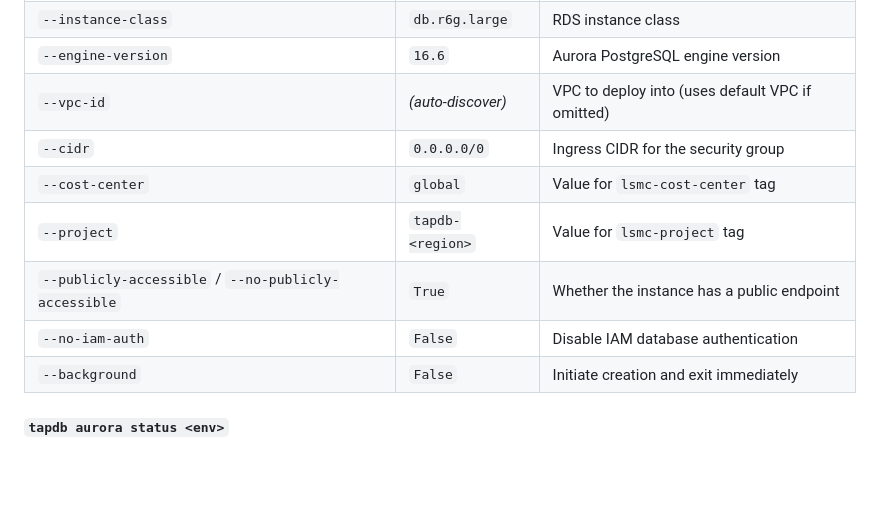
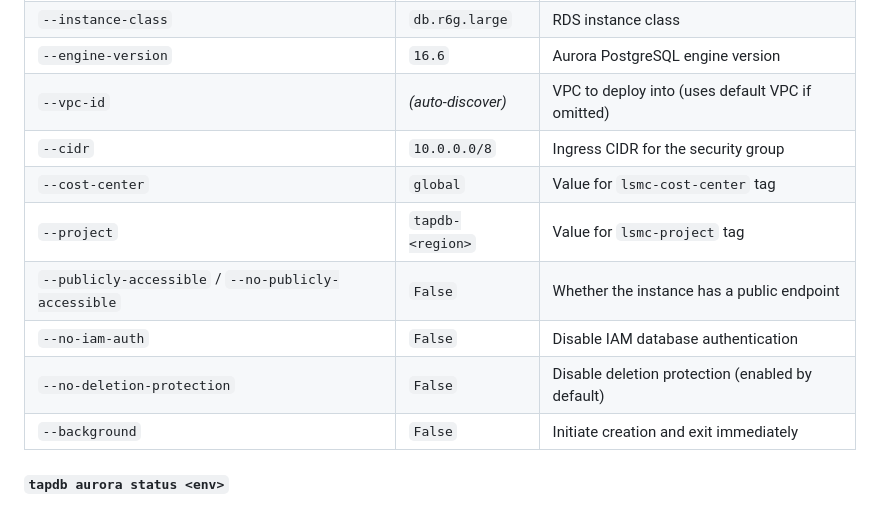
Before and after one commit to Daylily-Informatics/daylily-tapdb, a Markdown page: README.md, the part around the change. Drawn GitHub-style; blank space fills up the shorter version.

Commit message:
docs: update Aurora deployment defaults for improved security
Agent-Id: agent-2e21ce56-db55-44d2-bbed-4cab229a0566

```diff
--- a/README.md
+++ b/README.md
@@ -820,11 +820,12 @@ Provision a new Aurora PostgreSQL cluster via CloudFormation.
 | `--instance-class` | `db.r6g.large` | RDS instance class |
 | `--engine-version` | `16.6` | Aurora PostgreSQL engine version |
 | `--vpc-id` | *(auto-discover)* | VPC to deploy into (uses default VPC if omitted) |
-| `--cidr` | `0.0.0.0/0` | Ingress CIDR for the security group |
+| `--cidr` | `10.0.0.0/8` | Ingress CIDR for the security group |
 | `--cost-center` | `global` | Value for `lsmc-cost-center` tag |
 | `--project` | `tapdb-<region>` | Value for `lsmc-project` tag |
-| `--publicly-accessible` / `--no-publicly-accessible` | `True` | Whether the instance has a public endpoint |
+| `--publicly-accessible` / `--no-publicly-accessible` | `False` | Whether the instance has a public endpoint |
 | `--no-iam-auth` | `False` | Disable IAM database authentication |
+| `--no-deletion-protection` | `False` | Disable deletion protection (enabled by default) |
 | `--background` | `False` | Initiate creation and exit immediately |
 
 #### `tapdb aurora status <env>`
```
